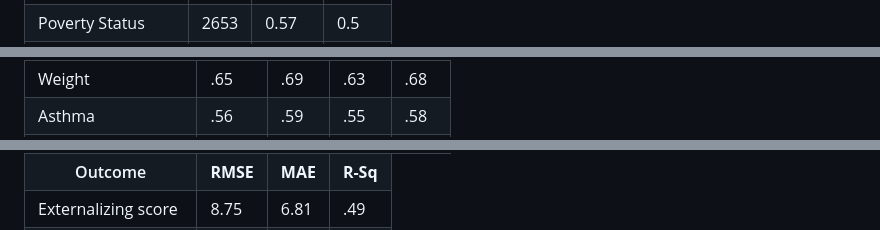
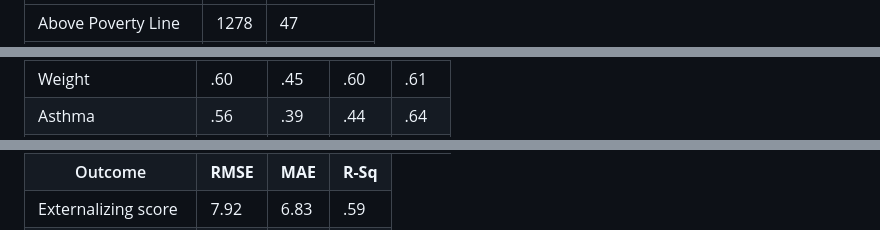
Before and after one commit to rebeccagordon/edld640, a Markdown page: content/04.results.md, 3 parts joined by grey strips. Drawn GitHub-style.

```diff
--- a/content/04.results.md
+++ b/content/04.results.md
@@ -34,6 +59,5 @@
 <tr class="even">
-<td style="text-align: center;">Poverty Status</td>
-<td style="text-align: center;">2653</td>
-<td style="text-align: center;">0.57</td>
-<td style="text-align: center;">0.5</td>
+<td style="text-align: center;">Above Poverty Line</td>
+<td style="text-align: center;">1278</td>
+<td style="text-align: center;">47</td>
 </tr>
@@ -244,16 +258,16 @@
 </tr>
 <tr class="odd">
 <td style="text-align: center;">Weight</td>
-<td style="text-align: center;">.65</td>
-<td style="text-align: center;">.69</td>
-<td style="text-align: center;">.63</td>
-<td style="text-align: center;">.68</td>
+<td style="text-align: center;">.60</td>
+<td style="text-align: center;">.45</td>
+<td style="text-align: center;">.60</td>
+<td style="text-align: center;">.61</td>
 </tr>
 <tr class="even">
 <td style="text-align: center;">Asthma</td>
 <td style="text-align: center;">.56</td>
-<td style="text-align: center;">.59</td>
-<td style="text-align: center;">.55</td>
-<td style="text-align: center;">.58</td>
+<td style="text-align: center;">.39</td>
+<td style="text-align: center;">.44</td>
+<td style="text-align: center;">.64</td>
  <tr class="odd">
 <td style="text-align: center;">Anxiety/Depression</td>
@@ -270,9 +284,9 @@
 </tr>
 </tr><tr class="even">
 <td style="text-align: center;">Externalizing score</td>
-<td style="text-align: center;">8.75</td>
-<td style="text-align: center;">6.81</td>
-<td style="text-align: center;">.49</td>
+<td style="text-align: center;">7.92</td>
+<td style="text-align: center;">6.83</td>
+<td style="text-align: center;">.59</td>
 </tr>
 <tr class="odd">
 <td style="text-align: center;">Internalizing score</td>
```
Also changed, not shown: other parts of content/04.results.md (+192 -96 lines).
